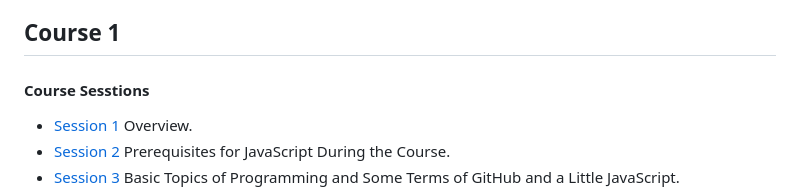
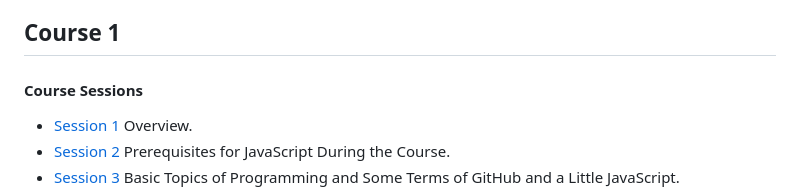
Before and after one commit to amirhossein-github/experience-course-megademy, a Markdown page: README.md, the part around the change. Rendered like a GitHub page.

Commit message:
fix: correct spelling
from Sesstions to Sessions

```diff
--- a/README.md
+++ b/README.md
@@ -4,7 +4,7 @@
 **Date-Start**: 1403-04-12, 2024-07-02<br>
 **Challenge**: [🏁](https://github.com/amirhossein-github/teacher-khateri/blob/main/challenge/README.md)
 ## Course 1
-#### Course Sesstions
+#### Course Sessions
 - [Session 1](https://github.com/amirhossein-github/master-khateri/blob/main/course-1/session-1/README.md) Overview.
 - [Session 2](https://github.com/amirhossein-github/master-khateri/blob/main/course-1/session-2/README.md) Prerequisites for JavaScript During the Course.
 - [Session 3](https://github.com/amirhossein-github/master-khateri/blob/main/course-1/session-3/README.md) Basic Topics of Programming and Some  Terms of GitHub and a Little JavaScript.
```
